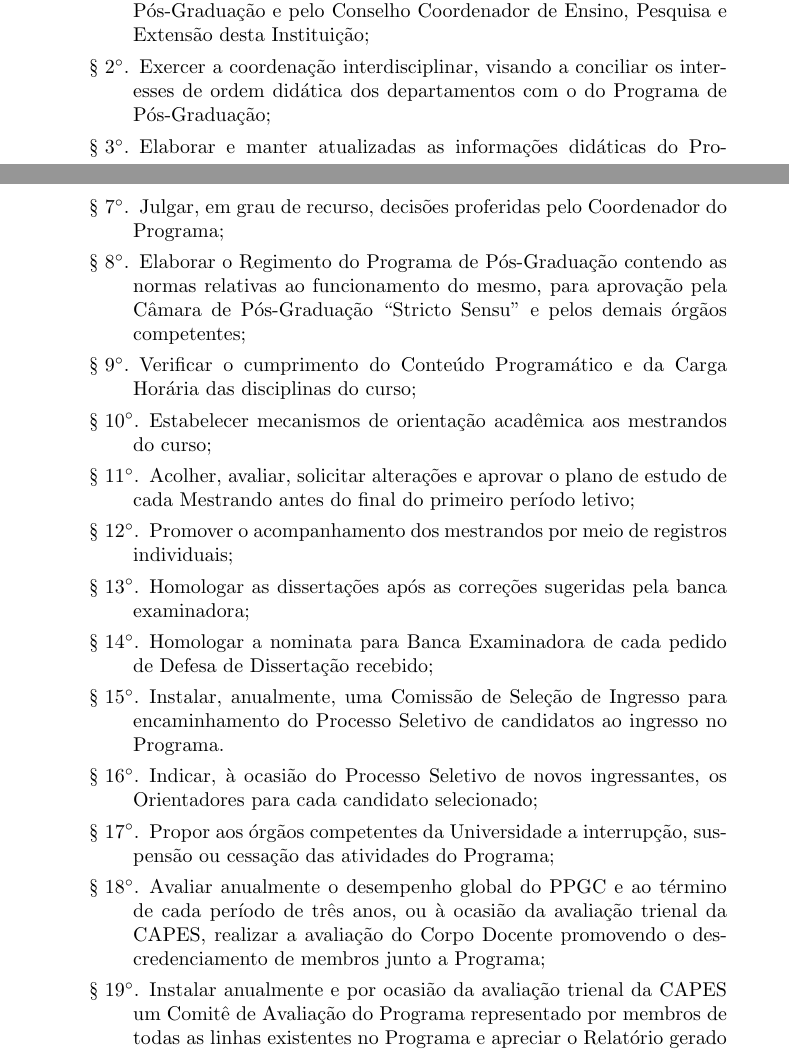
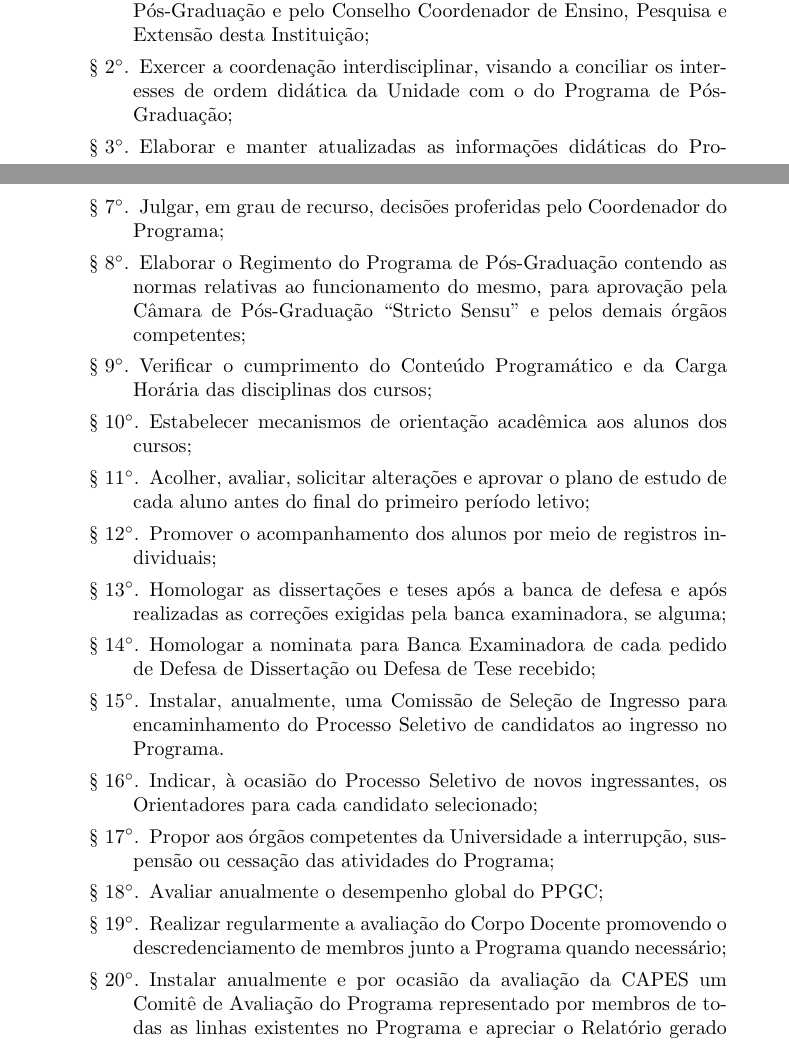
Before and after one commit to compufpel/Regimento-Interno---PPGC-UFPel, a LaTeX document (Regimento_PPGC.tex): two parts of pages 2 and 3 of 16, joined at a grey line, cut so that both start at the same text. Compiled offline with pdfLaTeX.

Commit message:
Alterações nas atribuições do colegiado (inclusão do Doutorado)
- As atribuições do colegiado apenas mencionava mestrado. Correções
introduzidas para cobrir também o doutorado.

- Remoção a menções de avaliação trienal (modificado para ser mais
genérico).

- Avaliação do corpo docente passou a ser feita “regularmente” (ao
invés de a cada avaliação da CAPES);

```diff
--- a/Regimento_PPGC.tex
+++ b/Regimento_PPGC.tex
@@ -98,25 +82,25 @@
 	\item Compete ao Colegiado do Programa:
 	\begin{enumerate}
 		\item Executar as diretrizes estabelecidas pela Pró-Reitoria de Pesquisa e Pós-Graduação e pelo Conselho Coordenador de Ensino, Pesquisa e Extensão desta Instituição;
-
-		\item Exercer a coordenação interdisciplinar, visando a conciliar os interesses de ordem didática dos departamentos com o do Programa de Pós-Graduação;	% Não temos mais departamentos!
+		\item Exercer a coordenação interdisciplinar, visando a conciliar os interesses de ordem didática da Unidade com o do Programa de Pós-Graduação;
 		\item Elaborar e manter atualizadas as informações didáticas do Programa;
 		\item Fixar a sequência recomendável de estudos e os pré-requisitos necessários;
 		\item Emitir parecer sobre assuntos de interesse do Programa de Pós-Graduação;
 		\item Analisar e emitir parecer sobre os pedidos de transferência, aproveitamento de estudos e adaptações, de acordo com as normas fixadas pelo Conselho Coordenador de Ensino, Pesquisa e Extensão e a regulamentação estabelecida pelo Conselho de Pós-Graduação;
 		\item Julgar, em grau de recurso, decisões proferidas pelo Coordenador do Programa;
 		\item Elaborar o Regimento do Programa de Pós-Graduação contendo as normas relativas ao funcionamento do mesmo, para aprovação pela Câmara de Pós-Graduação ``Stricto Sensu'' e pelos demais órgãos competentes;
-		\item Verificar o cumprimento do Conteúdo Programático e da Carga Horária das disciplinas do curso; % Cumprimento por quem? Docentes ou alunos?
-		\item Estabelecer mecanismos de orientação acadêmica aos mestrandos do curso;
-		\item Acolher, avaliar, solicitar alterações e aprovar o plano de estudo de cada Mestrando antes do final do primeiro período letivo; % Tem que adaptar para o doutorado!
-		\item Promover o acompanhamento dos mestrandos por meio de registros individuais;
-		\item Homologar as dissertações após as correções sugeridas pela banca examinadora;
-		\item Homologar a nominata para Banca Examinadora de cada pedido de Defesa de Dissertação recebido;
+		\item Verificar o cumprimento do Conteúdo Programático e da Carga Horária das disciplinas dos cursos; % Cumprimento por quem? Docentes ou alunos?
+		\item Estabelecer mecanismos de orientação acadêmica aos alunos dos cursos;
+		\item Acolher, avaliar, solicitar alterações e aprovar o plano de estudo de cada aluno antes do final do primeiro período letivo;
+		\item Promover o acompanhamento dos alunos por meio de registros individuais;
+		\item Homologar as dissertações e teses após a banca de defesa e após realizadas as correções exigidas pela banca examinadora, se alguma;
+		\item Homologar a nominata para Banca Examinadora de cada pedido de Defesa de Dissertação ou Defesa de Tese recebido;
 		\item Instalar, anualmente, uma Comissão de Seleção de Ingresso para encaminhamento do Processo Seletivo de candidatos ao ingresso no Programa.
 		\item Indicar, à ocasião do Processo Seletivo de novos ingressantes, os Orientadores para cada candidato selecionado; % Não está incluso no 'Estabelecer mecanismos de orientação'?
 		\item Propor aos órgãos competentes da Universidade a interrupção, suspensão ou cessação das atividades do Programa;
-		\item Avaliar anualmente o desempenho global do PPGC e ao término de cada período de três anos, ou à ocasião da avaliação trienal da CAPES, realizar a avaliação do Corpo Docente promovendo o descredenciamento de membros junto a Programa; % Agora é quadrienal. Mas tem que estar fixo no regimento?
-		\item Instalar anualmente e por ocasião da avaliação trienal da CAPES um Comitê de Avaliação do Programa representado por membros de todas as linhas existentes no Programa e apreciar o Relatório gerado por este Comitê; % Quadrienal...
+		\item Avaliar anualmente o desempenho global do PPGC;
+		\item Realizar regularmente a avaliação do Corpo Docente promovendo o descredenciamento de membros junto a Programa quando necessário;
+		\item Instalar anualmente e por ocasião da avaliação da CAPES um Comitê de Avaliação do Programa representado por membros de todas as linhas existentes no Programa e apreciar o Relatório gerado por este Comitê; % Quadrienal...
 		\item Manifestar-se sobre as Regras de Avaliação do Programa e as Regras de Avaliação Docente propostas pelo Comitê de Avaliação;
 		\item Analisar e se pronunciar sobre o Relatório de Avaliação do Programa e propor ações cabíveis para melhora de sua qualidade;
 		\item Receber, avaliar e apresentar julgamento sobre pedidos de credenciamento de docentes junto ao Programa;
```
Also changed, not shown: Regimento_PPGC.pdf, Regimento_PPGC.tex (18 more changed lines).
